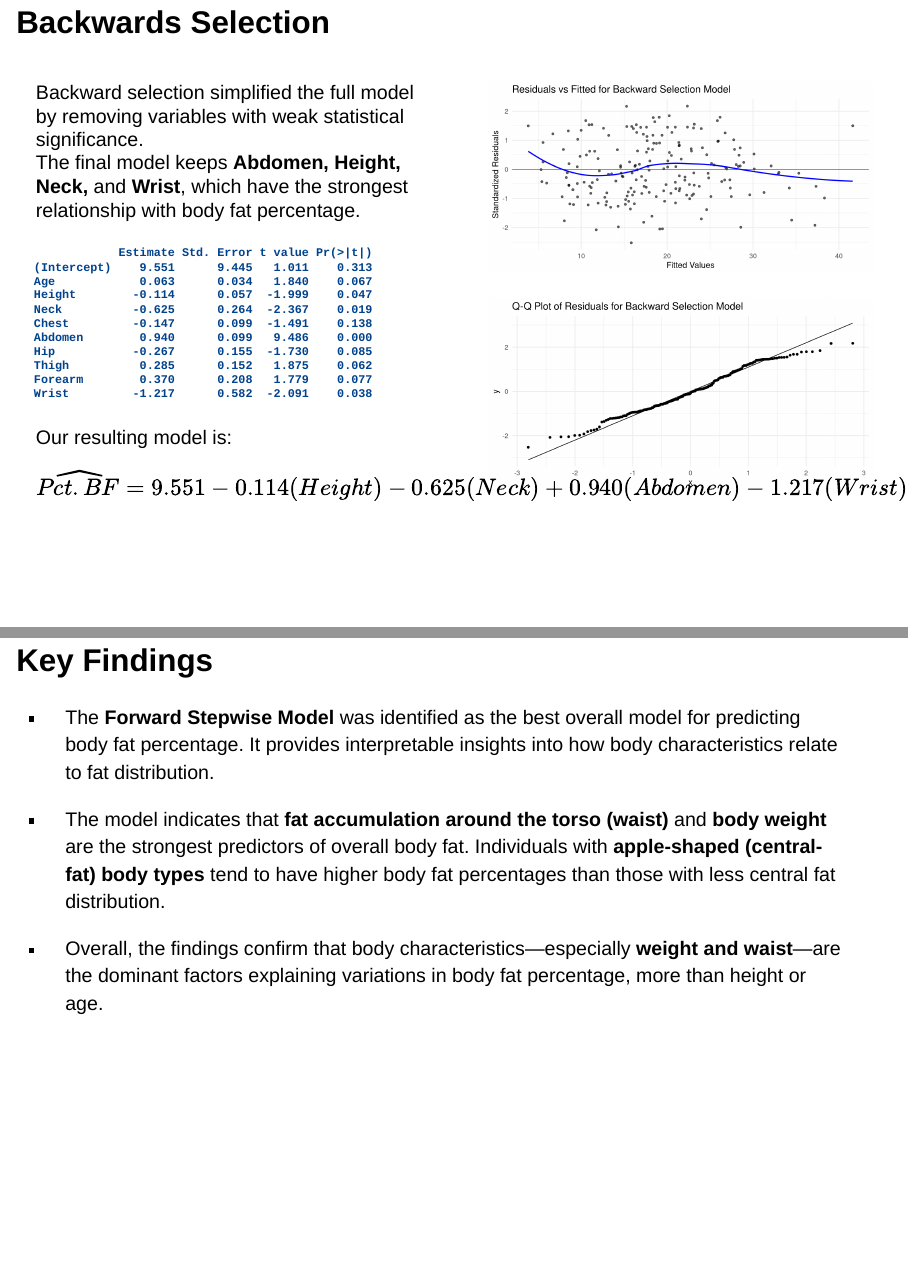
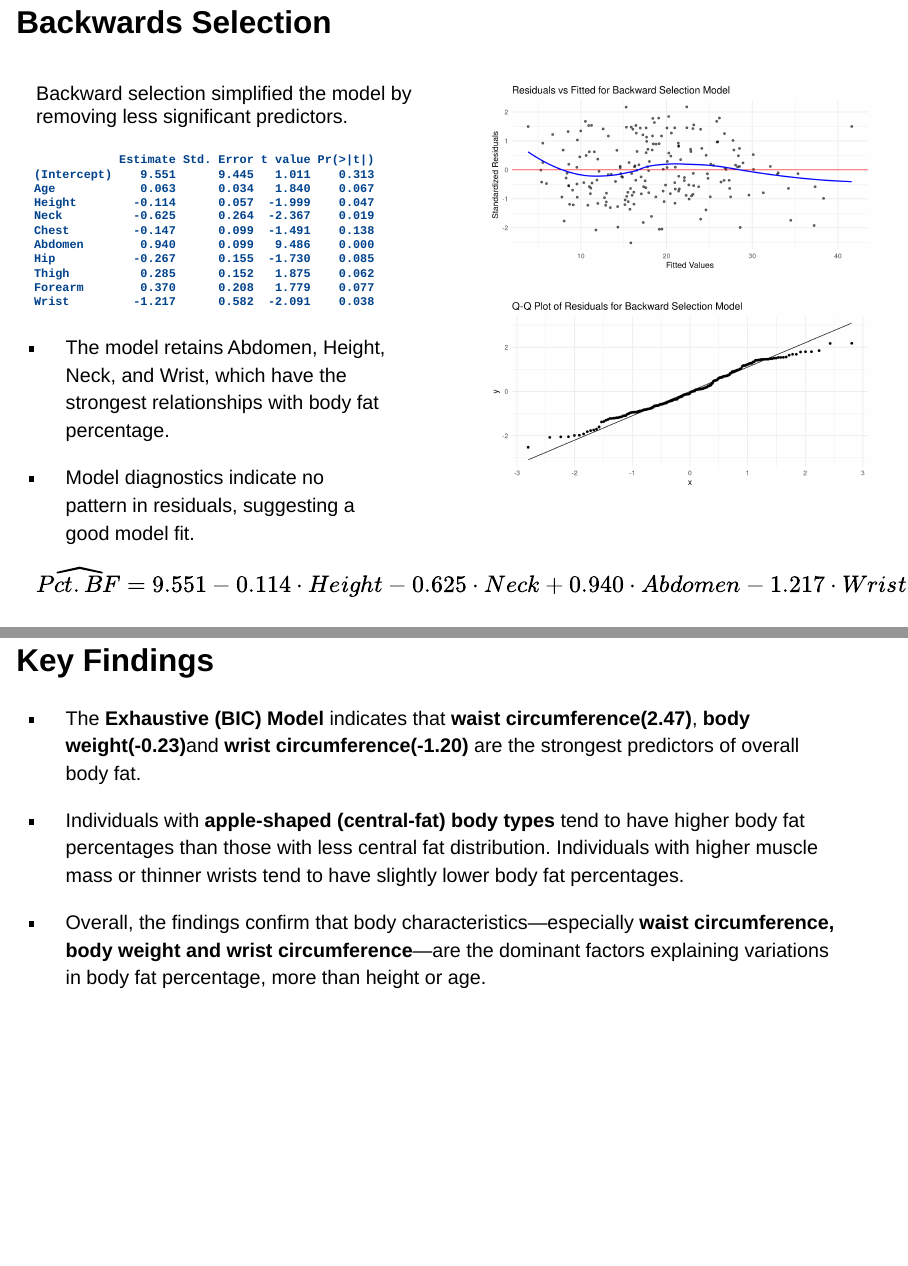
Before and after one commit to hannaboud/research, a Quarto document (quarto presentation.qmd): pages 13 and 25 of 26 before the commit and pages 13 and 26 of 27 after it, joined at a grey line. Rendered offline with R 4.5, knitr and Pandoc in place of Quarto, with nearby package versions; drawn as Slidy slides in place of the format the file asks for; some code elsewhere in the file could not run offline.

Commit message:
fixed key findings

````diff
--- a/quarto presentation.qmd
+++ b/quarto presentation.qmd
@@ -269,8 +269,7 @@ p2
 
 ::::: columns
 ::: column
-Backward selection simplified the full model by removing variables with weak statistical significance.\
-The final model keeps **Abdomen, Height, Neck,** and **Wrist**, which have the strongest relationship with body fat percentage.
+Backward selection simplified the model by removing less significant predictors.
 
 ```{r}
 step.back.aic = step(M1,
@@ -279,7 +278,11 @@ step.back.aic = step(M1,
 round(summary(step.back.aic)$coef, 3)
 ```
 
-Our resulting model is: $$\widehat{Pct.BF} = 9.551 - 0.114(Height) - 0.625(Neck) + 0.940(Abdomen) - 1.217(Wrist)$$
+-   The model retains Abdomen, Height, Neck, and Wrist, which have the strongest relationships with body fat percentage.
+
+-   Model diagnostics indicate no pattern in residuals, suggesting a good model fit.
+
+$$\widehat{Pct.BF} = 9.551 - 0.114·Height - 0.625·Neck + 0.940·Abdomen - 1.217·Wrist$$
 :::
 
 ::: column
@@ -571,10 +574,10 @@ p1 + p2
 
 ## Key Findings
 
--   The **Forward Stepwise Model** was identified as the best overall model for predicting body fat percentage. It provides interpretable insights into how body characteristics relate to fat distribution.
+-   The **Exhaustive (BIC) Model** indicates that **waist circumference(2.47)**, **body weight(-0.23)**and **wrist circumference(-1.20)** are the strongest predictors of overall body fat.
 
--   The model indicates that **fat accumulation around the torso (waist)** and **body weight** are the strongest predictors of overall body fat. Individuals with **apple-shaped (central-fat) body types** tend to have higher body fat percentages than those with less central fat distribution.
+-   Individuals with **apple-shaped (central-fat) body types** tend to have higher body fat percentages than those with less central fat distribution. Individuals with higher muscle mass or thinner wrists tend to have slightly lower body fat percentages.
 
--   Overall, the findings confirm that body characteristics—especially **weight and waist**—are the dominant factors explaining variations in body fat percentage, more than height or age.
+-   Overall, the findings confirm that body characteristics—especially **waist circumference, body weight and wrist circumference**—are the dominant factors explaining variations in body fat percentage, more than height or age.
 
 # Thank You
````
